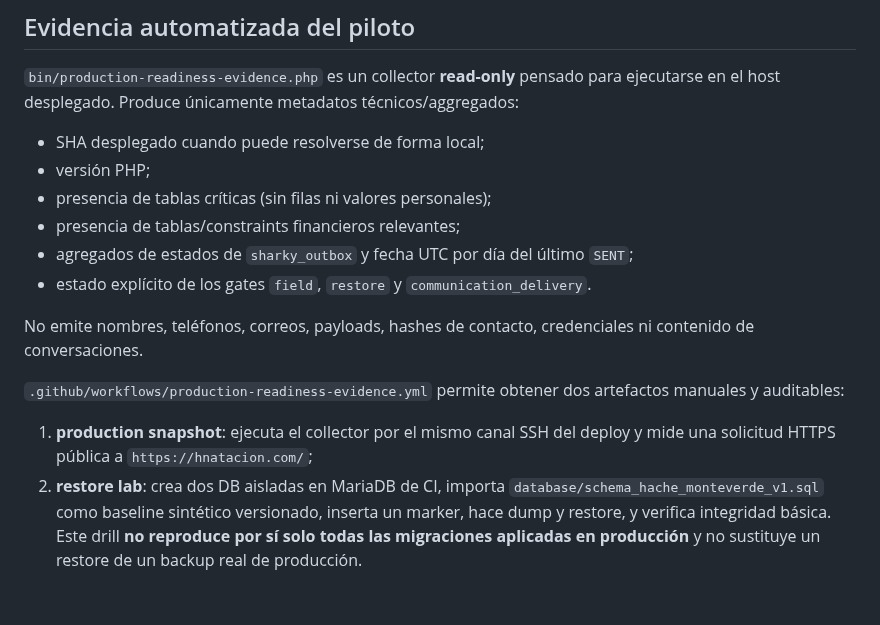
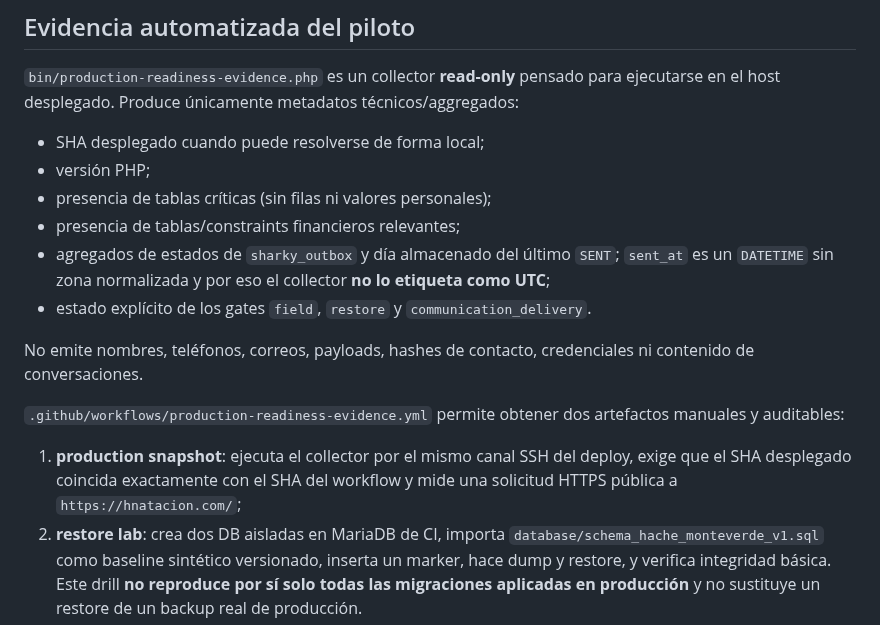
Before and after one commit to manglefurniture/hache-natacion, a Markdown page: docs/production-readiness/PILOT-C.md, the part around the change. Rendered like a GitHub page; blank space fills up the shorter version.

Commit message:
docs: describe outbox day without false UTC claim

```diff
--- a/docs/production-readiness/PILOT-C.md
+++ b/docs/production-readiness/PILOT-C.md
@@ -64,14 +64,14 @@ Este CUF hace que el proyecto sea apto para el criterio de piloto que exige una
 - versión PHP;
 - presencia de tablas críticas (sin filas ni valores personales);
 - presencia de tablas/constraints financieros relevantes;
-- agregados de estados de `sharky_outbox` y fecha UTC por día del último `SENT`;
+- agregados de estados de `sharky_outbox` y día almacenado del último `SENT`; `sent_at` es un `DATETIME` sin zona normalizada y por eso el collector **no lo etiqueta como UTC**;
 - estado explícito de los gates `field`, `restore` y `communication_delivery`.
 
 No emite nombres, teléfonos, correos, payloads, hashes de contacto, credenciales ni contenido de conversaciones.
 
 `.github/workflows/production-readiness-evidence.yml` permite obtener dos artefactos manuales y auditables:
 
-1. **production snapshot**: ejecuta el collector por el mismo canal SSH del deploy y mide una solicitud HTTPS pública a `https://hnatacion.com/`;
+1. **production snapshot**: ejecuta el collector por el mismo canal SSH del deploy, exige que el SHA desplegado coincida exactamente con el SHA del workflow y mide una solicitud HTTPS pública a `https://hnatacion.com/`;
 2. **restore lab**: crea dos DB aisladas en MariaDB de CI, importa `database/schema_hache_monteverde_v1.sql` como baseline sintético versionado, inserta un marker, hace dump y restore, y verifica integridad básica. Este drill **no reproduce por sí solo todas las migraciones aplicadas en producción** y no sustituye un restore de un backup real de producción.
 
 ## Estado de los tres gates del criterio de salida P1
```
